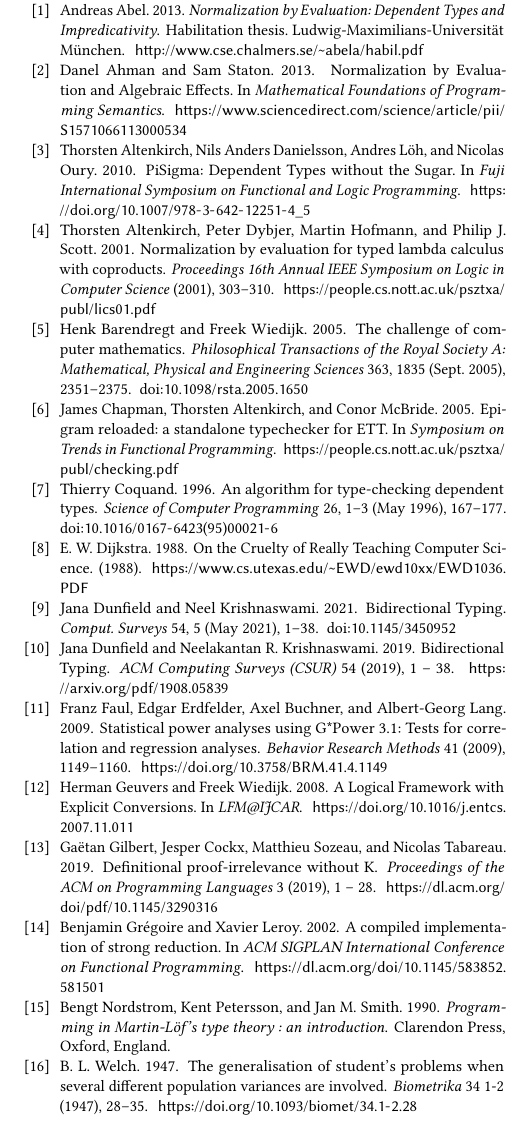
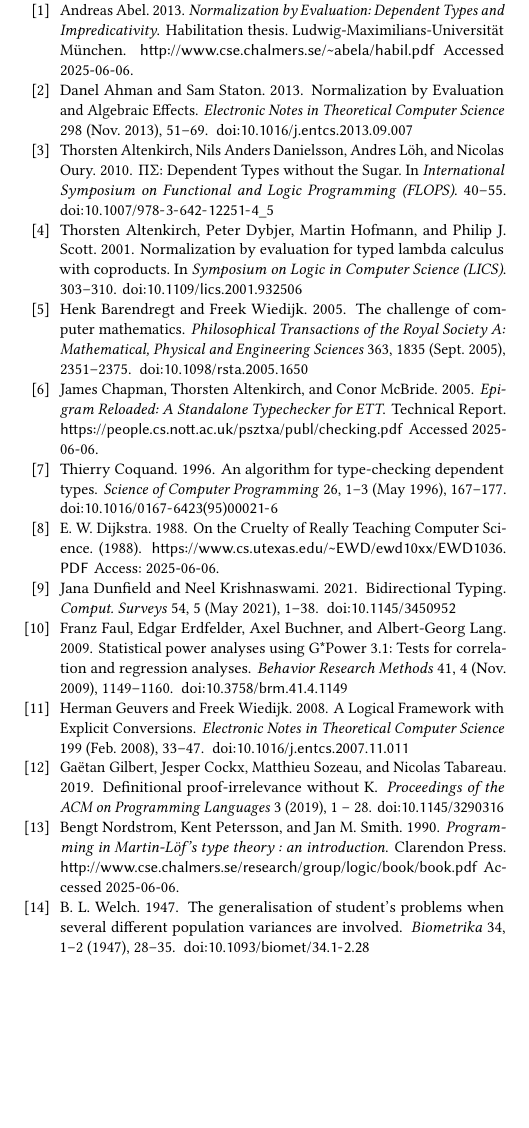
Before and after one commit to ChesterJFGould/NbEPerformancePaper, a LaTeX paper (TyDeExtendedAbstract/extended-abstract.tex, which reads TyDeExtendedAbstract/main.bib): part of one column of page 10 of 10, cut so that both start at the same text, the shorter picture padded with empty space. Compiled offline with pdfLaTeX.

Commit message:
Cleaned up bib

```diff
--- a/TyDeExtendedAbstract/main.bib
+++ b/TyDeExtendedAbstract/main.bib
@@ -1,3 +0,0 @@
-@article{Coquand1996,
-  title = {An algorithm for type-checking dependent types},
-  volume = {26},
@@ -7,2 +1,2 @@
-  number = {1–3},
-  journal = {Science of Computer Programming},
+@Article{Coquand1996,
+  author    = {Coquand, Thierry},
@@ -8,0 +7,3 @@
+  title     = {An algorithm for type-checking dependent types},
+  volume    = {26},
+  year      = {1996},
@@ -12 +12,0 @@
-  month = may,
@@ -20,9 +21,9 @@
 }
-@article{Dunfield2021,
-  title = {Bidirectional Typing},
-  volume = {54},
-  ISSN = {1557-7341},
-  url = {http://dx.doi.org/10.1145/3450952},
-  DOI = {10.1145/3450952},
-  number = {5},
-  journal = {ACM Computing Surveys},
+
+@Article{Dunfield2021,
+  author    = {Dunfield, Jana and Krishnaswami, Neel},
+  doi       = {10.1145/3450952},
+  journal   = {ACM Computing Surveys},
+  month     = may,
+  number    = {5},
+  title     = {Bidirectional Typing},
@@ -32,6 +35,4 @@
-  month = may,
-  pages = {1–38}
 }
-@article{Dijkstra1988,
-  title = {On the Cruelty of Really Teaching Computer Science},
+
+@Article{Dijkstra1988,
   author = {E. W. Dijkstra},
@@ -40,10 +40,10 @@
+  year   = {1988},
+  note   = {Access: 2025-06-06},
+  url    = {https://www.cs.utexas.edu/~EWD/ewd10xx/EWD1036.PDF},
 }
-@BOOK{Nordstrom1990,
-  title     = "Programming in {Martin-L{\"o}f's} type theory : an introduction",
-  author    = "Nordstrom, Bengt and Petersson, Kent and Smith, Jan M.",
-  publisher = "Clarendon Press",
-  series    = "International Series of Monographs on Computer Science",
-  month     =  jun,
-  year      =  1990,
-  address   = "Oxford, England",
-  language  = "en"
+
+@Book{Nordstrom1990,
+  author    = {Nordstrom, Bengt and Petersson, Kent and Smith, Jan M.},
+  publisher = {Clarendon Press},
+  title     = {Programming in {Martin-L{\"o}f's} type theory : an introduction},
+  year      = {1990},
@@ -50,9 +54,6 @@
+  url       = {http://www.cse.chalmers.se/research/group/logic/book/book.pdf},
 }
-@article{Barendregt2005,
-  title = {The challenge of computer mathematics},
-  volume = {363},
-  ISSN = {1471-2962},
-  url = {http://dx.doi.org/10.1098/rsta.2005.1650},
-  DOI = {10.1098/rsta.2005.1650},
-  number = {1835},
-  journal = {Philosophical Transactions of the Royal Society A: Mathematical,  Physical and Engineering Sciences},
+
+@Article{Barendregt2005,
+  author    = {Barendregt, Henk and Wiedijk, Freek},
+  doi       = {10.1098/rsta.2005.1650},
@@ -58,0 +65 @@
+  year      = {2005},
@@ -62,3 +69 @@
-  month = sep,
-  pages = {2351–2375}
 }
@@ -68,12 +70,22 @@
-  booktitle={LFM@IJCAR},
-  year={2008},
-  url={https://doi.org/10.1016/j.entcs.2007.11.011}
+
+@Article{Geuvers2008,
+  author  = {Herman Geuvers and Freek Wiedijk},
+  doi     = {10.1016/j.entcs.2007.11.011},
+  journal = {Electronic Notes in Theoretical Computer Science},
+  month   = feb,
+  title   = {A Logical Framework with Explicit Conversions},
+  volume  = {199},
+  year    = {2008},
+  issn    = {1571-0661},
+  pages   = {33--47},
 }
-@phdthesis{Abel2013,
-    type = {Habilitation thesis},
-    title = {Normalization by {Evaluation}: {Dependent} {Types} and {Impredicativity}},
-    url = {http://www.cse.chalmers.se/~abela/habil.pdf},
-    school = {Ludwig-Maximilians-Universität München},
-    author = {Abel, Andreas},
-    year = {2013}
+
+@PhdThesis{Abel2013,
+  author = {Abel, Andreas},
+  school = {Ludwig-Maximilians-Universität München},
+  title  = {Normalization by {Evaluation}: {Dependent} {Types} and {Impredicativity}},
+  year   = {2013},
+  note   = {Accessed 2025-06-06},
+  type   = {Habilitation thesis},
+  url    = {http://www.cse.chalmers.se/~abela/habil.pdf},
 }
@@ -86,7 +93,13 @@
+@InProceedings{Altenkirch2016,
+  author    = {Altenkirch, Thorsten and Kaposi, Ambrus},
+  booktitle = {International Conference on Formal Structures for Computation and Deduction (FSCD)},
+  doi       = {10.4230/LIPICS.FSCD.2016.6},
+  title     = {Normalisation by Evaluation for Dependent Types},
+  year      = {2016},
 }
-@inproceedings{Grgoire2002,
-  title={A compiled implementation of strong reduction},
-  author={Benjamin Gr{\'e}goire and Xavier Leroy},
-  booktitle={ACM SIGPLAN International Conference on Functional Programming},
-  year={2002},
-  url={https://dl.acm.org/doi/10.1145/583852.581501}
+
+@TechReport{Chapman2005,
+  author    = {James Chapman and Thorsten Altenkirch and Conor McBride},
+  title     = {Epigram Reloaded: A Standalone Typechecker for {ETT}},
+  url       = {https://people.cs.nott.ac.uk/psztxa/publ/checking.pdf},
+  year      = {2005},
@@ -95,5 +109,11 @@
-  title={Epigram reloaded: a standalone typechecker for ETT},
-  author={James Chapman and Thorsten Altenkirch and Conor McBride},
-  booktitle={Symposium on Trends in Functional Programming},
-  year={2005},
-  url={https://people.cs.nott.ac.uk/psztxa/publ/checking.pdf}
+
+@Article{Ahman2013,
+  author    = {Ahman, Danel and Staton, Sam},
+  doi       = {10.1016/j.entcs.2013.09.007},
+  journal   = {Electronic Notes in Theoretical Computer Science},
+  month     = nov,
+  title     = {Normalization by Evaluation and Algebraic Effects},
+  volume    = {298},
+  year      = {2013},
+  issn      = {1571-0661},
+  pages     = {51--69},
@@ -104,3 +122,7 @@
-  booktitle={Mathematical Foundations of Programming Semantics},
-  year={2013},
-  url={https://www.sciencedirect.com/science/article/pii/S1571066113000534}
+
+@InProceedings{Altenkirch2007,
+  author    = {Thorsten Altenkirch and Conor McBride and Wouter Swierstra},
+  booktitle = {Workshop on Programming Languages Meets Program Verification (PLPV)},
+  doi       = {10.1145/1292597.1292608},
+  title     = {Observational equality, now!},
+  year      = {2007},
@@ -107,7 +132,4 @@
 }
-@article{Altenkirch2007,
-  title={Observational equality, now!},
-  author={Thorsten Altenkirch and Conor McBride and Wouter Swierstra},
-  journal={Proceedings of the 2007 workshop on Programming languages meets program verification},
-  year={2007},
-  url={https://dl.acm.org/doi/abs/10.1145/1292597.1292608}
+
+@Misc{Berger2019,
+  author = {Emery Berger},
@@ -120,0 +142 @@
+@Article{MartinLof1975,
@@ -120,0 +148 @@
+  year      = {1975},
@@ -127,3 +154,0 @@
-  volume={82},
-  pages={81-109},
-  url={https://doi.org/10.1016/S0049-237X(08)70727-4}
@@ -130,2 +163 @@
 }
-@article{Lehr1992SixteenSO,
@@ -136,5 +164,5 @@
-  volume={11 8},
-  pages={
-          1099-102
-        },
-  url={https://doi.org/10.1002/sim.4780110811}
+
+@Article{Welch1947,
+  author    = {B. L. Welch},
+  doi       = {10.1093/biomet/34.1-2.28},
+  journal   = {Biometrika},
@@ -140,0 +172 @@
+  year      = {1947},
@@ -141,11 +176,11 @@
 }
-@article{Welch1947,
-  title={The generalisation of student's problems when several different population variances are involved.},
-  author={B. L. Welch},
-  journal={Biometrika},
-  year={1947},
-  volume={34 1-2},
-  pages={
-          28-35
-        },
-  url={https://doi.org/10.1093/biomet/34.1-2.28}
+
+@Article{Faul2009,
+  author    = {Franz Faul and Edgar Erdfelder and Axel Buchner and Albert-Georg Lang},
+  doi       = {10.3758/brm.41.4.1149},
+  journal   = {Behavior Research Methods},
+  month     = nov,
+  number    = {4},
+  title     = {Statistical power analyses using G*Power 3.1: Tests for correlation and regression analyses},
+  volume    = {41},
+  year      = {2009},
@@ -152,37 +190,25 @@
 }
-@article{Faul2009,
-  title={Statistical power analyses using G*Power 3.1: Tests for correlation and regression analyses},
-  author={Franz Faul and Edgar Erdfelder and Axel Buchner and Albert-Georg Lang},
-  journal={Behavior Research Methods},
-  year={2009},
-  volume={41},
-  pages={1149-1160},
-  url={https://doi.org/10.3758/BRM.41.4.1149}
+
+@InProceedings{altenkirch2010,
+  author    = {Altenkirch, Thorsten and Danielsson, Nils Anders and L{\"{o}}h, Andres and Oury, Nicolas},
+  booktitle = {International Symposium on Functional and Logic Programming (FLOPS)},
+  doi       = {10.1007/978-3-642-12251-4_5},
+  title     = {{{$\Pi$}}{{$\Sigma$}}: Dependent Types without the Sugar},
+  year      = {2010},
+  pages     = {40--55},
+  isbn      = {9783642122514},
+  issn      = {1611-3349},
 }
-@inproceedings{altenkirch2010,
-  title={PiSigma: Dependent Types without the Sugar},
-  author={Thorsten Altenkirch and Nils Anders Danielsson and Andres L{\"o}h and Nicolas Oury},
-  booktitle={Fuji International Symposium on Functional and Logic Programming},
-  year={2010},
-  url={https://doi.org/10.1007/978-3-642-12251-4_5}
+
+@InProceedings{altenkirch2001,
+  author    = {Thorsten Altenkirch and Peter Dybjer and Martin Hofmann and Philip J. Scott},
+  booktitle = {Symposium on Logic in Computer Science (LICS)},
+  doi       = {10.1109/lics.2001.932506},
+  title     = {Normalization by evaluation for typed lambda calculus with coproducts},
+  year      = {2001},
+  pages     = {303--310},
 }
-@article{dunfield2019,
-  title={Bidirectional Typing},
-  author={Jana Dunfield and Neelakantan R. Krishnaswami},
-  journal={ACM Computing Surveys (CSUR)},
-  year={2019},
-  volume={54},
-  pages={1 - 38},
-  url={https://arxiv.org/pdf/1908.05839}
-}
-@article{altenkirch2001,
-  title={Normalization by evaluation for typed lambda calculus with coproducts},
-  author={Thorsten Altenkirch and Peter Dybjer and Martin Hofmann and Philip J. Scott},
-  journal={Proceedings 16th Annual IEEE Symposium on Logic in Computer Science},
-  year={2001},
-  pages={303-310},
-  url={https://people.cs.nott.ac.uk/psztxa/publ/lics01.pdf}
-}
+
 @article{gilbert2019,
   title={Definitional proof-irrelevance without K},
   author={Ga{\"e}tan Gilbert and Jesper Cockx and Matthieu Sozeau and Nicolas Tabareau},
@@ -190,5 +216,5 @@
   year={2019},
   volume={3},
   pages={1 - 28},
-  url={https://dl.acm.org/doi/pdf/10.1145/3290316}
+  doi={10.1145/3290316}
 }
```
Also changed, not shown: TyDeExtendedAbstract/extended-abstract.tex (+2 -2 lines), TyDeExtendedAbstract/main.bib (126 more changed lines).
